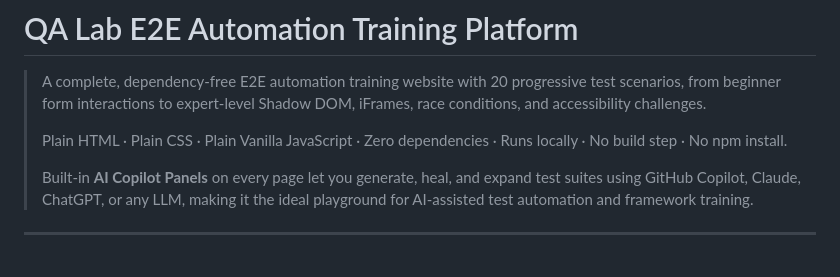
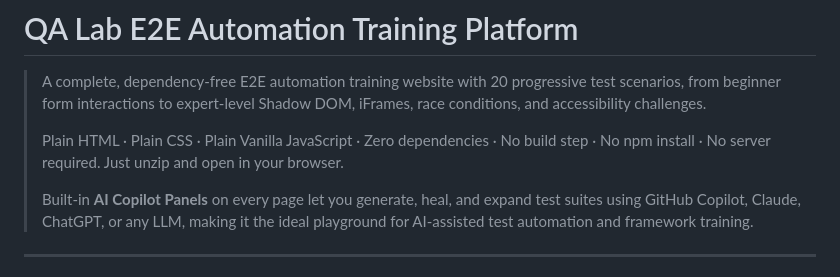
Before and after one commit to MentalBurst/qa-automation-ai-training-site, a Markdown page: docs/README.md, the part around the change. Drawn GitHub-style.

```diff
--- a/docs/README.md
+++ b/docs/README.md
@@ -2,7 +2,7 @@
 
 > A complete, dependency-free E2E automation training website with 20 progressive test scenarios, from beginner form interactions to expert-level Shadow DOM, iFrames, race conditions, and accessibility challenges.
 >
-> Plain HTML · Plain CSS · Plain Vanilla JavaScript · Zero dependencies · Runs locally · No build step · No npm install.
+> Plain HTML · Plain CSS · Plain Vanilla JavaScript · Zero dependencies · No build step · No npm install · No server required. Just unzip and open in your browser.
 >
 > Built-in **AI Copilot Panels** on every page let you generate, heal, and expand test suites using GitHub Copilot, Claude, ChatGPT, or any LLM, making it the ideal playground for AI-assisted test automation and framework training.
 
```
Also changed, not shown: README.md (+72 -50 lines).
